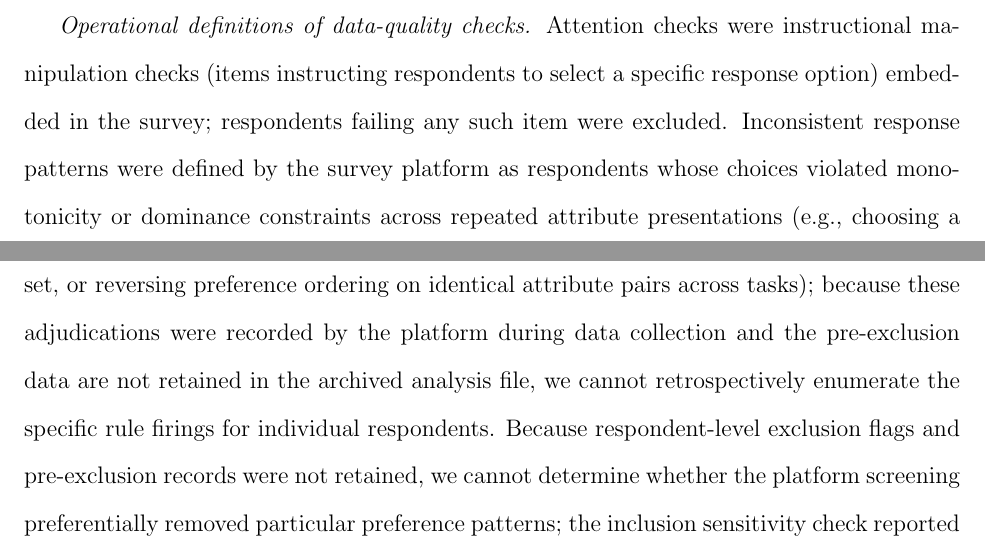
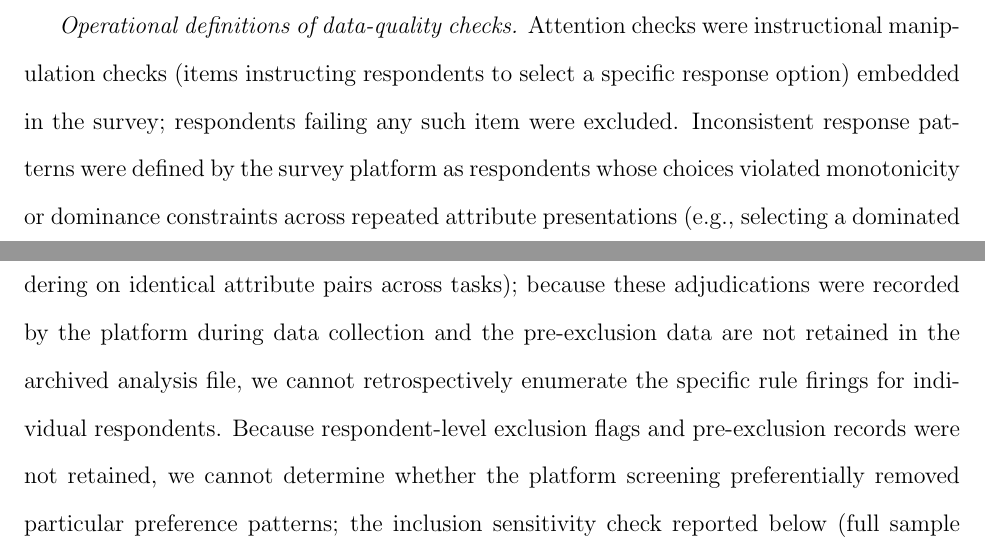
Before and after one commit to yichao2022/DelaySensitivity_VaccineChoice, a LaTeX paper (manuscript/main.tex): two parts of pages 6 and 7 of 44, joined at a grey line, cut so that both start at the same text. Compiled offline with pdfLaTeX.

Commit message:
Fix dominance disclosure text errors
- Capitalize 'Every' in 'Every respondent encountered'
- Improve wording: 'choosing a dominance violation' → 'selecting a dominated alternative'
- More natural English phrasing for dominance rule description

```diff
--- a/manuscript/main.tex
+++ b/manuscript/main.tex
@@ -108,7 +108,7 @@ The survey targeted adults living in Wuhan, China. Sampling quotas for age, gend
 
 \textbf{Sample Flow.} A total of 1,847 respondents entered the survey, of whom 1,027 (55.6\%) completed all required modules and passed data-quality checks. The remaining 820 respondents were excluded for the following reasons: 312 (16.9\%) failed attention checks, 287 (15.5\%) dropped out before completing all choice tasks, 156 (8.4\%) had inconsistent response patterns, and 65 (3.5\%) completed the survey too quickly (\textless 3 minutes).
 
-\textit{Operational definitions of data-quality checks.} Attention checks were instructional manipulation checks (items instructing respondents to select a specific response option) embedded in the survey; respondents failing any such item were excluded. Inconsistent response patterns were defined by the survey platform as respondents whose choices violated monotonicity or dominance constraints across repeated attribute presentations (e.g., choosing a dominance violation under the platform's ordered-attribute screening rule within a choice set, or reversing preference ordering on identical attribute pairs across tasks); because these adjudications were recorded by the platform during data collection and the pre-exclusion data are not retained in the archived analysis file, we cannot retrospectively enumerate the specific rule firings for individual respondents. Because respondent-level exclusion flags and pre-exclusion records were not retained, we cannot determine whether the platform screening preferentially removed particular preference patterns; the inclusion sensitivity check reported below (full sample vs.\ trust-complete subsample) evaluates missingness in the trust variable only and therefore cannot rule out selection bias arising from the inconsistency screen.
+\textit{Operational definitions of data-quality checks.} Attention checks were instructional manipulation checks (items instructing respondents to select a specific response option) embedded in the survey; respondents failing any such item were excluded. Inconsistent response patterns were defined by the survey platform as respondents whose choices violated monotonicity or dominance constraints across repeated attribute presentations (e.g., selecting a dominated alternative under the platform's ordered-attribute screening rule, or reversing preference ordering on identical attribute pairs across tasks); because these adjudications were recorded by the platform during data collection and the pre-exclusion data are not retained in the archived analysis file, we cannot retrospectively enumerate the specific rule firings for individual respondents. Because respondent-level exclusion flags and pre-exclusion records were not retained, we cannot determine whether the platform screening preferentially removed particular preference patterns; the inclusion sensitivity check reported below (full sample vs.\ trust-complete subsample) evaluates missingness in the trust variable only and therefore cannot rule out selection bias arising from the inconsistency screen.
 
 For analyses involving the continuous institutional trust scale, 933 respondents (90.8\%) had non-missing trust and were retained; the remaining 94 respondents had ``prefer not to say'' or missing trust values and were excluded from trust-specific analyses only. As an inclusion sensitivity check, we re-estimated the primary mixed logit on the trust-complete subsample; the waiting-time coefficient was essentially unchanged ($\beta = -0.305$, SE $0.029$, $p < 0.001$, $N = 933$ vs.\\ $\beta = -0.297$, SE $0.028$, $p < 0.001$, $N = 1{,}027$ in the full sample), indicating that the exclusion of respondents with missing trust does not materially affect the main conclusions.
 
```
Also changed, not shown: manuscript/main.tex (2 more changed lines).
